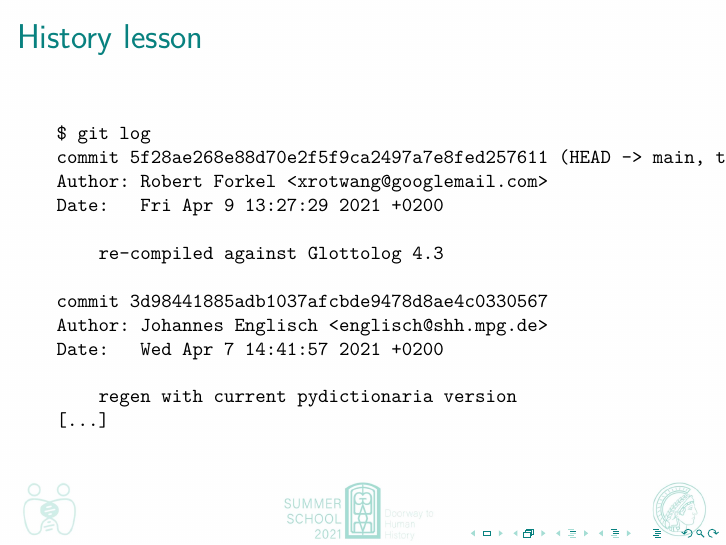
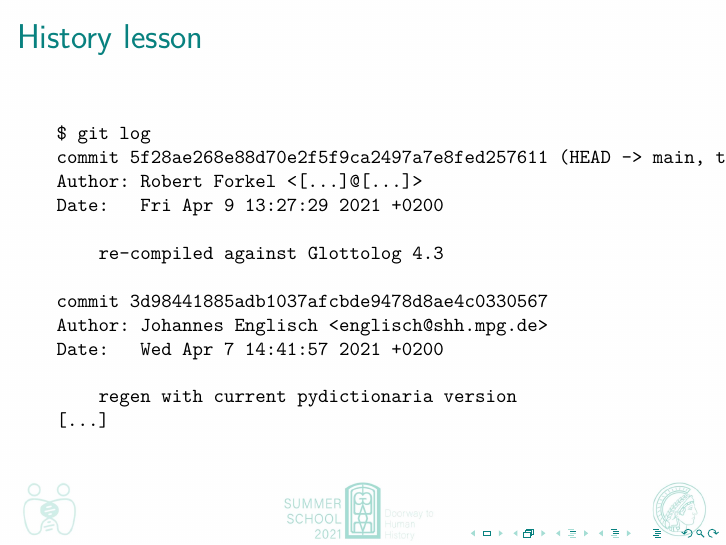
Before and after one commit to johenglisch/git-intro-2021, LaTeX slides (2021-08-27-git-intro.tex): page 18 of 22. Compiled offline with pdfLaTeX.

Commit message:
added note

```diff
--- a/2021-08-27-git-intro.tex
+++ b/2021-08-27-git-intro.tex
@@ -285,7 +285,7 @@ nothing to commit, working tree clean
     \begin{verbatim}
 $ git log
 commit 5f28ae268e88d70e2f5f9ca2497a7e8fed257611 (HEAD -> main, tag: v1.1, origin/main, origin/HEAD)
-Author: Robert Forkel <xrotwang@googlemail.com>
+Author: Robert Forkel <[...]@[...]>
 Date:   Fri Apr 9 13:27:29 2021 +0200
 
     re-compiled against Glottolog 4.3
```
Also changed, not shown: 2021-08-27-git-intro.tex (2 more changed lines).
